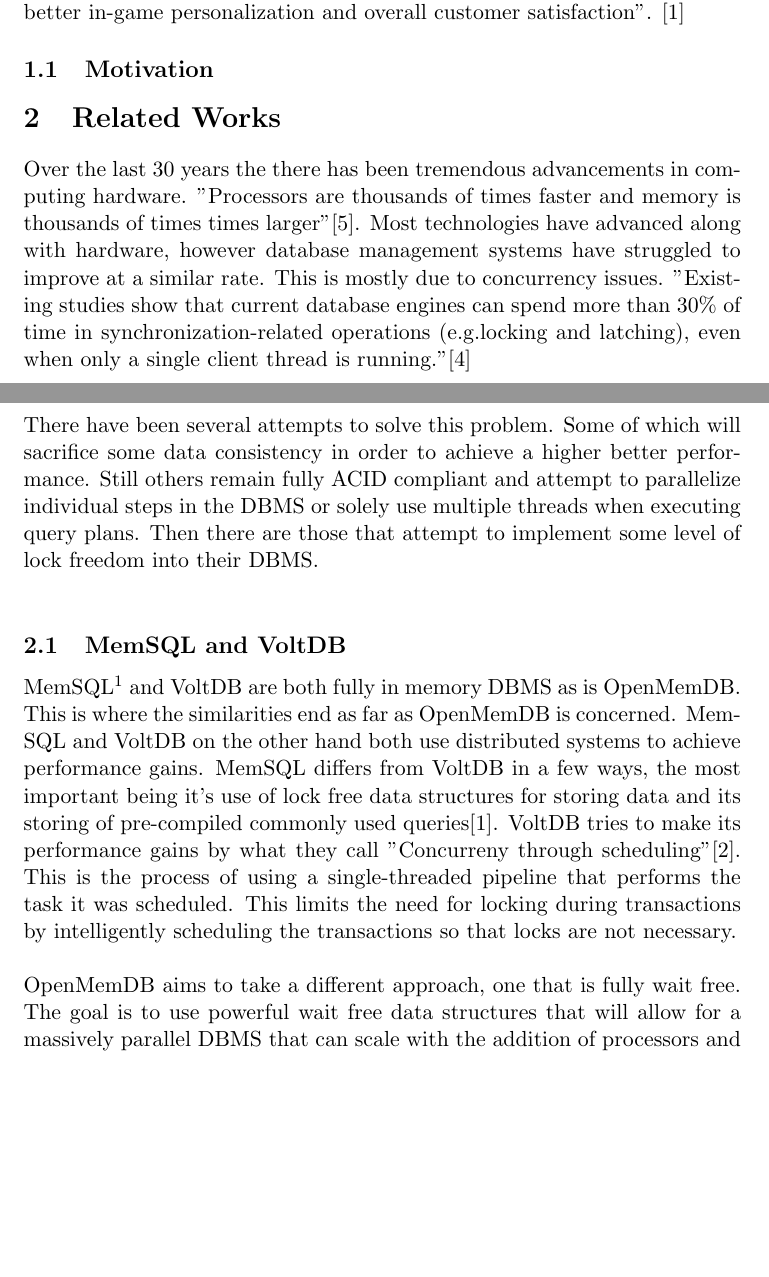
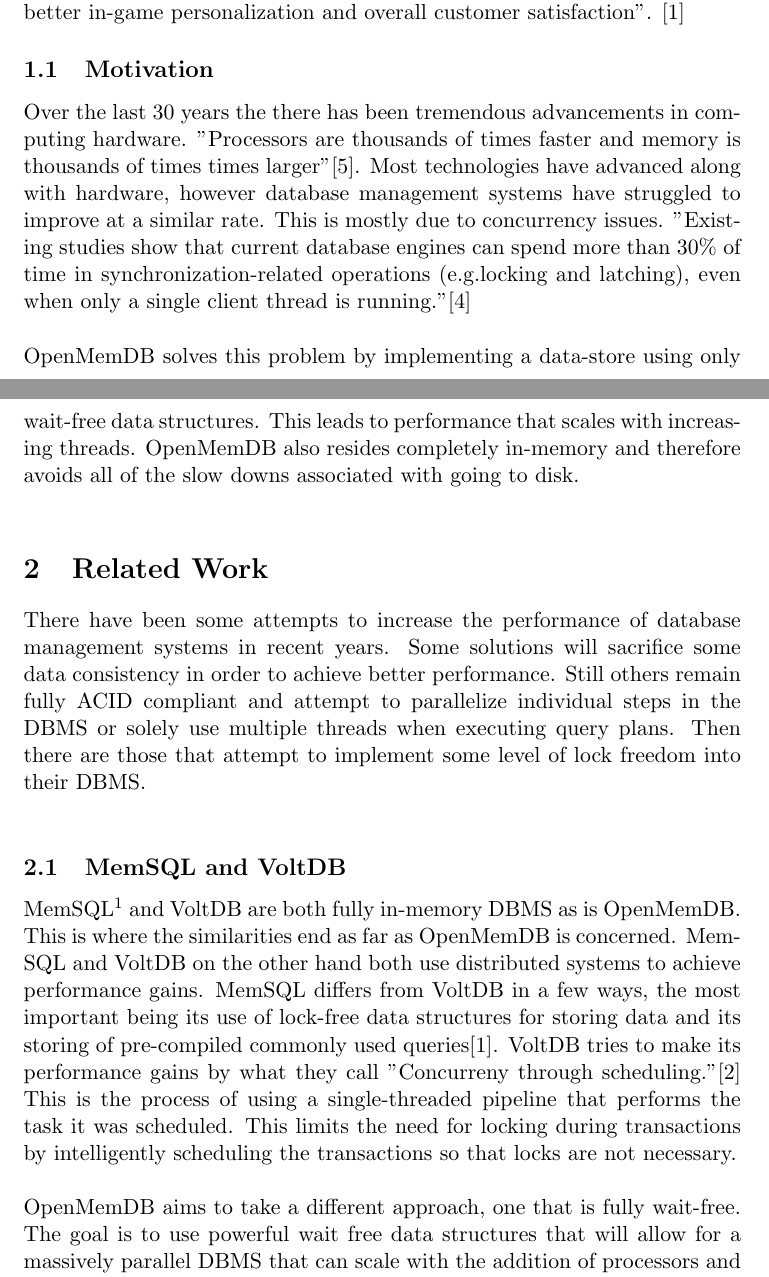
Before and after one commit to Dar13/OpenMemDB, a LaTeX document (Documents/Workshop_Paper/WorkshopPaper.tex): two parts of pages 3 and 4 of 5, joined at a grey line, cut so that both start at the same text, the shorter picture padded with empty space. Compiled offline with pdfLaTeX.

Commit message:
Updated related work section according to Pierre Moved begining of related work section to project motivation

```diff
--- a/Documents/Workshop_Paper/WorkshopPaper.tex
+++ b/Documents/Workshop_Paper/WorkshopPaper.tex
@@ -64,8 +64,6 @@
 provide better in-game personalization and overall customer satisfaction''. \cite{MemSQL}
 
 \subsection{Motivation}
-
-\section{Related Works}
 Over the last 30 years the there has been tremendous advancements in computing
 hardware. "Processors are thousands of times faster and memory is thousands of
 times times larger"\cite{stonebraker2007end}. Most technologies have advanced
@@ -75,26 +73,34 @@
 synchronization-related operations (e.g.locking and latching), even when only a
 single client thread is running."\cite{soares2015database}
 \par\vspace{\baselineskip}
-There have been several attempts to solve this problem. Some of which will sacrifice
-some data consistency in order to achieve a higher better performance. Still others
+OpenMemDB solves this problem by implementing a data-store using only wait-free data
+structures. This leads to performance that scales with increasing threads. OpenMemDB also
+resides completely in-memory and therefore avoids all of the slow downs associated with
+going to disk.
+\par\vspace{\baselineskip}
+
+\section{Related Work}
+There have been some attempts to increase the performance of database management
+systems in recent years. Some solutions will sacrifice
+some data consistency in order to achieve better performance. Still others
 remain fully ACID compliant and attempt to parallelize individual steps in the
 DBMS or solely use multiple threads when executing query plans. Then there are those
 that attempt to implement some level of lock freedom into their DBMS.
 \par\vspace{\baselineskip}
 \subsection{MemSQL and VoltDB}
 MemSQL\footnote{MemSQL can be configured as a Columnstore that stores data on disk}
-and VoltDB are both fully in memory DBMS as is OpenMemDB. This is where the
+and VoltDB are both fully in-memory DBMS as is OpenMemDB. This is where the
 similarities end as far as OpenMemDB is concerned. MemSQL and VoltDB on the other
 hand both use distributed systems to achieve performance gains. MemSQL differs from
-VoltDB in a few ways, the most important being it's use of lock free data structures
+VoltDB in a few ways, the most important being its use of lock-free data structures
 for storing data and its storing of pre-compiled commonly used queries\cite{MemSQL}.
 VoltDB tries to make its performance gains by what they call "Concurreny through
-scheduling"\cite{VoltDB}. This is the process of using a single-threaded pipeline
+scheduling."\cite{VoltDB} This is the process of using a single-threaded pipeline
 that performs the task it was scheduled. This limits the need for locking during
 transactions by intelligently scheduling the transactions so that locks are not
 necessary.
 \par\vspace{\baselineskip}
-OpenMemDB aims to take a different approach, one that is fully wait free. The goal is
+OpenMemDB aims to take a different approach, one that is fully wait-free. The goal is
 to use powerful wait free data structures that will allow for a massively parallel
 DBMS that can scale with the addition of processors and memory. It is our assumption
 that the achievement of a fully weight free DBMS will achieve the performance gains
```
